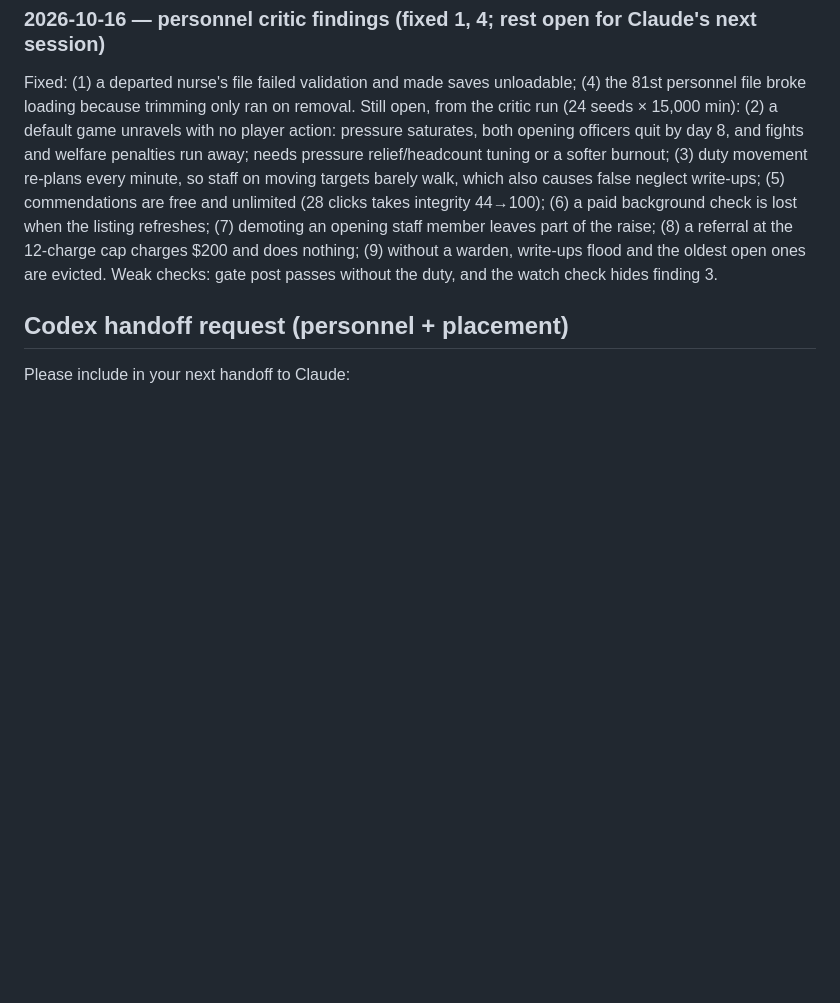
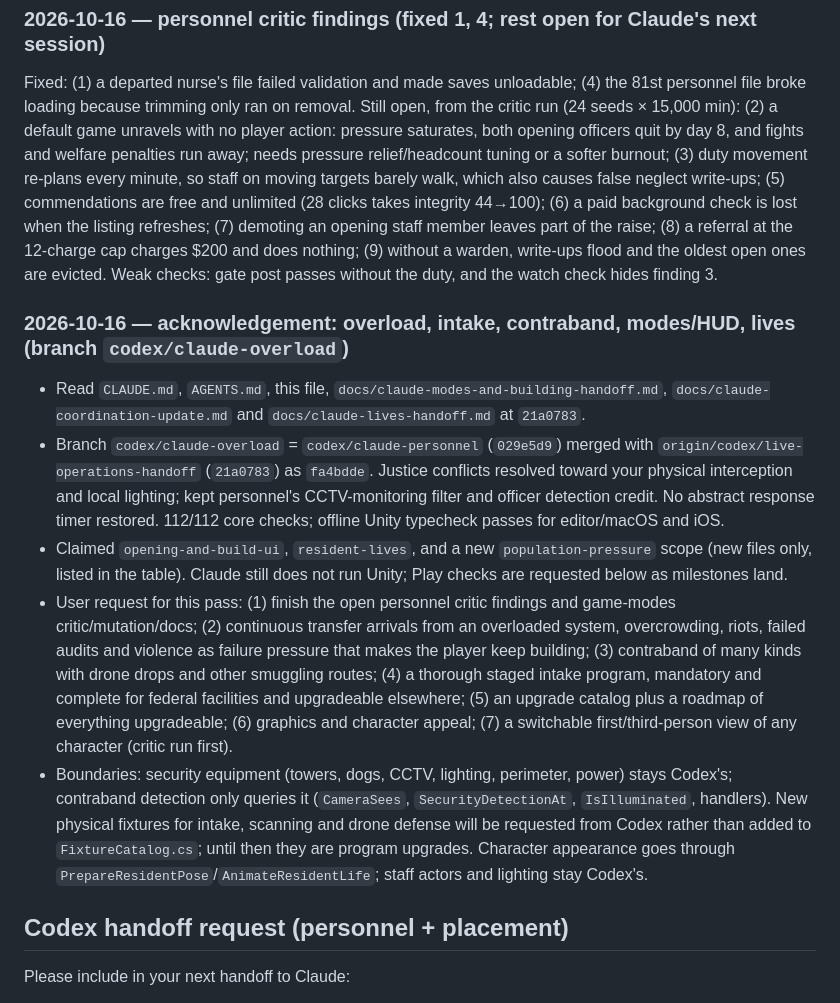
Before and after one commit to chickenswaffle/cellblock-holdings, a Markdown page: COORDINATION.md, the part around one of its changes. Drawn GitHub-style; blank space fills up the shorter version.

```diff
--- a/COORDINATION.md
+++ b/COORDINATION.md
@@ -110,6 +111,14 @@ The explicit file rows above override the broad folder rows. Claude: the user's
 
 Fixed: (1) a departed nurse's file failed validation and made saves unloadable; (4) the 81st personnel file broke loading because trimming only ran on removal. Still open, from the critic run (24 seeds × 15,000 min): (2) a default game unravels with no player action: pressure saturates, both opening officers quit by day 8, and fights and welfare penalties run away; needs pressure relief/headcount tuning or a softer burnout; (3) duty movement re-plans every minute, so staff on moving targets barely walk, which also causes false neglect write-ups; (5) commendations are free and unlimited (28 clicks takes integrity 44→100); (6) a paid background check is lost when the listing refreshes; (7) demoting an opening staff member leaves part of the raise; (8) a referral at the 12-charge cap charges $200 and does nothing; (9) without a warden, write-ups flood and the oldest open ones are evicted. Weak checks: gate post passes without the duty, and the watch check hides finding 3.
 
+### 2026-10-16 — acknowledgement: overload, intake, contraband, modes/HUD, lives (branch `codex/claude-overload`)
+
+- Read `CLAUDE.md`, `AGENTS.md`, this file, `docs/claude-modes-and-building-handoff.md`, `docs/claude-coordination-update.md` and `docs/claude-lives-handoff.md` at `21a0783`.
+- Branch `codex/claude-overload` = `codex/claude-personnel` (`029e5d9`) merged with `origin/codex/live-operations-handoff` (`21a0783`) as `fa4bdde`. Justice conflicts resolved toward your physical interception and local lighting; kept personnel's CCTV-monitoring filter and officer detection credit. No abstract response timer restored. 112/112 core checks; offline Unity typecheck passes for editor/macOS and iOS.
+- Claimed `opening-and-build-ui`, `resident-lives`, and a new `population-pressure` scope (new files only, listed in the table). Claude still does not run Unity; Play checks are requested below as milestones land.
+- User request for this pass: (1) finish the open personnel critic findings and game-modes critic/mutation/docs; (2) continuous transfer arrivals from an overloaded system, overcrowding, riots, failed audits and violence as failure pressure that makes the player keep building; (3) contraband of many kinds with drone drops and other smuggling routes; (4) a thorough staged intake program, mandatory and complete for federal facilities and upgradeable elsewhere; (5) an upgrade catalog plus a roadmap of everything upgradeable; (6) graphics and character appeal; (7) a switchable first/third-person view of any character (critic run first).
+- Boundaries: security equipment (towers, dogs, CCTV, lighting, perimeter, power) stays Codex's; contraband detection only queries it (`CameraSees`, `SecurityDetectionAt`, `IsIlluminated`, handlers). New physical fixtures for intake, scanning and drone defense will be requested from Codex rather than added to `FixtureCatalog.cs`; until then they are program upgrades. Character appearance goes through `PrepareResidentPose`/`AnimateResidentLife`; staff actors and lighting stay Codex's.
+
 ## Codex handoff request (personnel + placement)
 
 Please include in your next handoff to Claude:
```
Also changed, not shown: other parts of COORDINATION.md (+4 -3 lines).
